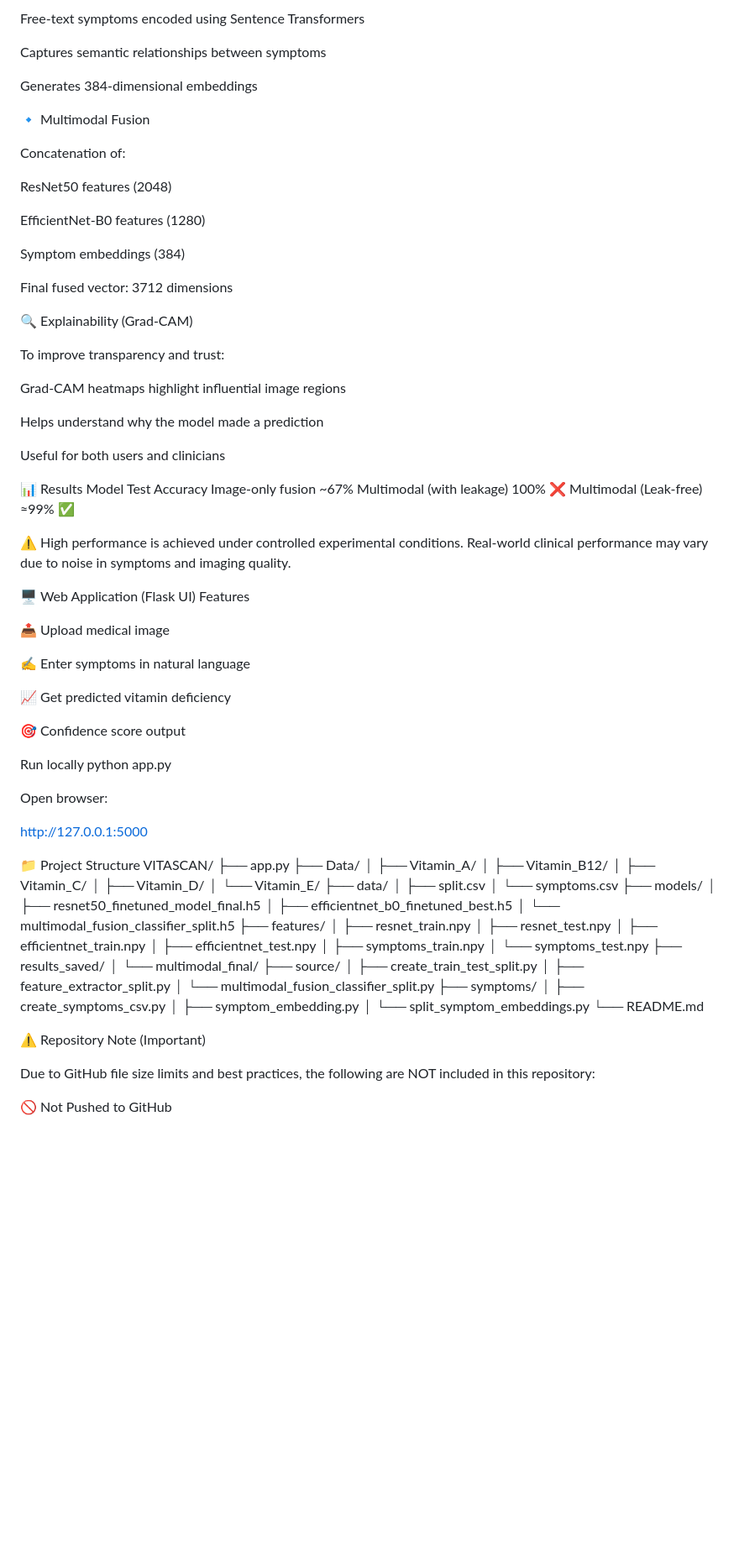
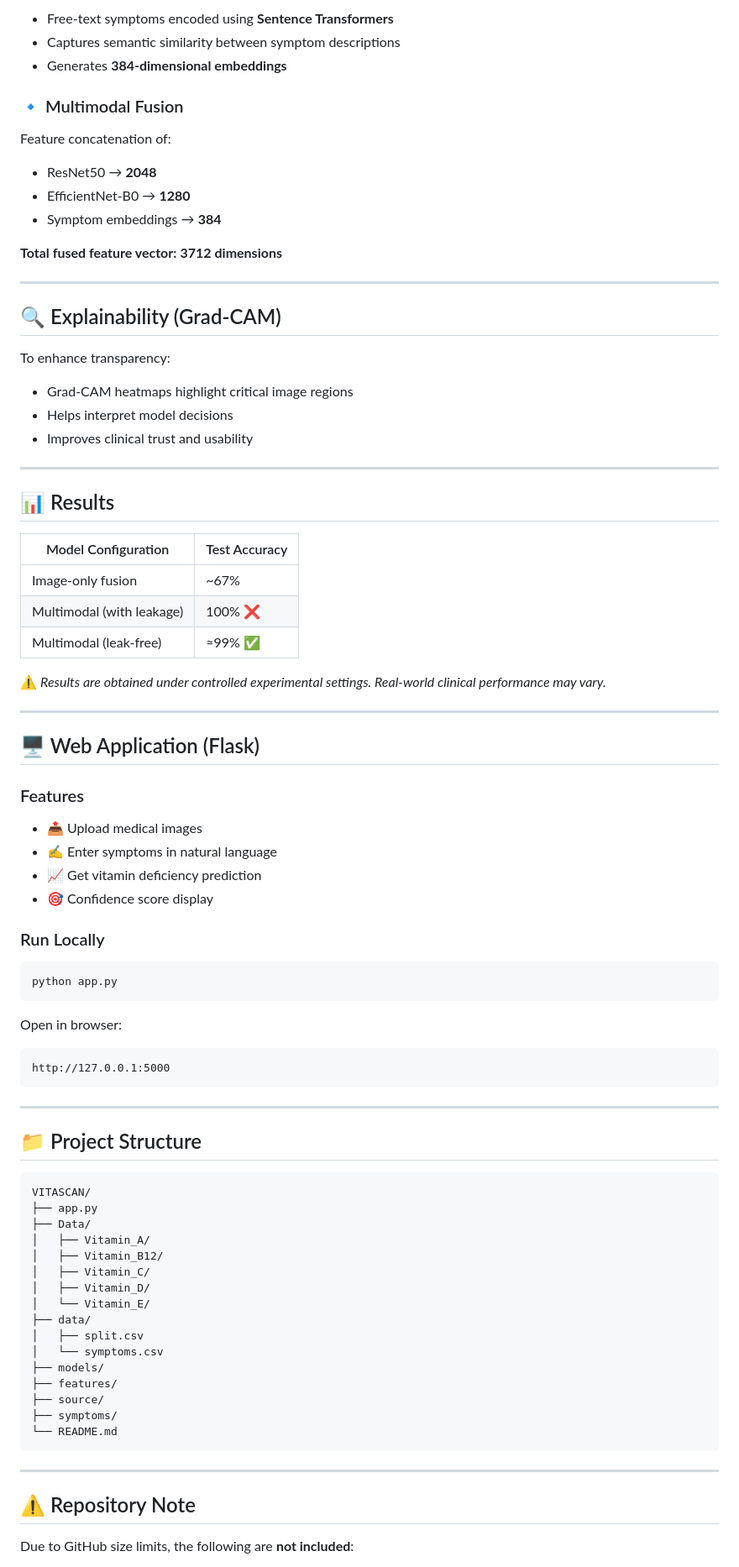
Before and after one commit to Manishshetty939/Vitascan_Multimodal, a Markdown page: README.md, the part around one of its changes. Shown at 84% size. GitHub-like rendering; blank space fills up the shorter version.

````diff
--- a/README.md
+++ b/README.md
@@ -64,61 +92,69 @@ Feature extraction from Global Average Pooling layers
 
-Free-text symptoms encoded using Sentence Transformers
+* Free-text symptoms encoded using **Sentence Transformers**
+* Captures semantic similarity between symptom descriptions
+* Generates **384-dimensional embeddings**
 
-Captures semantic relationships between symptoms
+### 🔹 Multimodal Fusion
 
-Generates 384-dimensional embeddings
+Feature concatenation of:
 
-🔹 Multimodal Fusion
+* ResNet50 → **2048**
+* EfficientNet-B0 → **1280**
+* Symptom embeddings → **384**
 
-Concatenation of:
+**Total fused feature vector:** **3712 dimensions**
 
-ResNet50 features (2048)
+---
 
-EfficientNet-B0 features (1280)
+## 🔍 Explainability (Grad-CAM)
 
-Symptom embeddings (384)
+To enhance transparency:
 
-Final fused vector: 3712 dimensions
+* Grad-CAM heatmaps highlight critical image regions
+* Helps interpret model decisions
+* Improves clinical trust and usability
 
-🔍 Explainability (Grad-CAM)
+---
 
-To improve transparency and trust:
+## 📊 Results
 
-Grad-CAM heatmaps highlight influential image regions
+| Model Configuration       | Test Accuracy |
+| ------------------------- | ------------- |
+| Image-only fusion         | ~67%          |
+| Multimodal (with leakage) | 100% ❌        |
+| Multimodal (leak-free)    | ≈99% ✅        |
 
-Helps understand why the model made a prediction
+⚠️ *Results are obtained under controlled experimental settings.
+Real-world clinical performance may vary.*
 
-Useful for both users and clinicians
+---
 
-📊 Results
-Model	Test Accuracy
-Image-only fusion	~67%
-Multimodal (with leakage)	100% ❌
-Multimodal (Leak-free)	≈99% ✅
+## 🖥️ Web Application (Flask)
 
-⚠️ High performance is achieved under controlled experimental conditions.
-Real-world clinical performance may vary due to noise in symptoms and imaging quality.
+### Features
 
-🖥️ Web Application (Flask UI)
-Features
+* 📤 Upload medical images
+* ✍️ Enter symptoms in natural language
+* 📈 Get vitamin deficiency prediction
+* 🎯 Confidence score display
 
-📤 Upload medical image
+### Run Locally
 
-✍️ Enter symptoms in natural language
+```bash
+python app.py
+```
 
-📈 Get predicted vitamin deficiency
+Open in browser:
 
-🎯 Confidence score output
+```
+http://127.0.0.1:5000
+```
 
-Run locally
-python app.py
+---
 
+## 📁 Project Structure
 
-Open browser:
-
-http://127.0.0.1:5000
-
-📁 Project Structure
+```
 VITASCAN/
 ├── app.py
 ├── Data/
@@ -131,31 +167,15 @@ VITASCAN/
 │   ├── split.csv
 │   └── symptoms.csv
 ├── models/
-│   ├── resnet50_finetuned_model_final.h5
-│   ├── efficientnet_b0_finetuned_best.h5
-│   └── multimodal_fusion_classifier_split.h5
 ├── features/
-│   ├── resnet_train.npy
-│   ├── resnet_test.npy
-│   ├── efficientnet_train.npy
-│   ├── efficientnet_test.npy
-│   ├── symptoms_train.npy
-│   └── symptoms_test.npy
-├── results_saved/
-│   └── multimodal_final/
 ├── source/
-│   ├── create_train_test_split.py
-│   ├── feature_extractor_split.py
-│   └── multimodal_fusion_classifier_split.py
 ├── symptoms/
-│   ├── create_symptoms_csv.py
-│   ├── symptom_embedding.py
-│   └── split_symptom_embeddings.py
 └── README.md
+```
 
-⚠️ Repository Note (Important)
+---
 
-Due to GitHub file size limits and best practices, the following are NOT included in this repository:
+## ⚠️ Repository Note
 
-🚫 Not Pushed to GitHub
+Due to GitHub size limits, the following are **not included**:
 
````
Also changed, not shown: other parts of README.md (+118 -94 lines).
